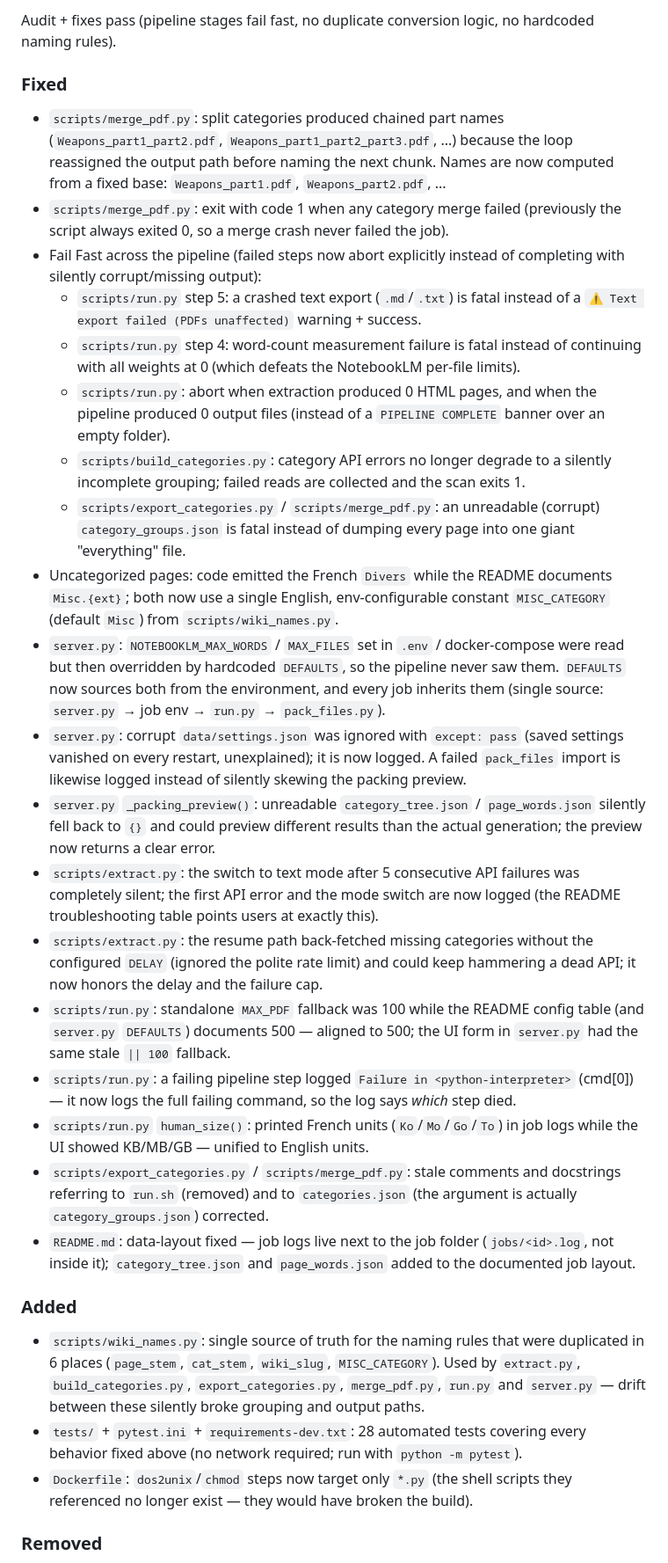
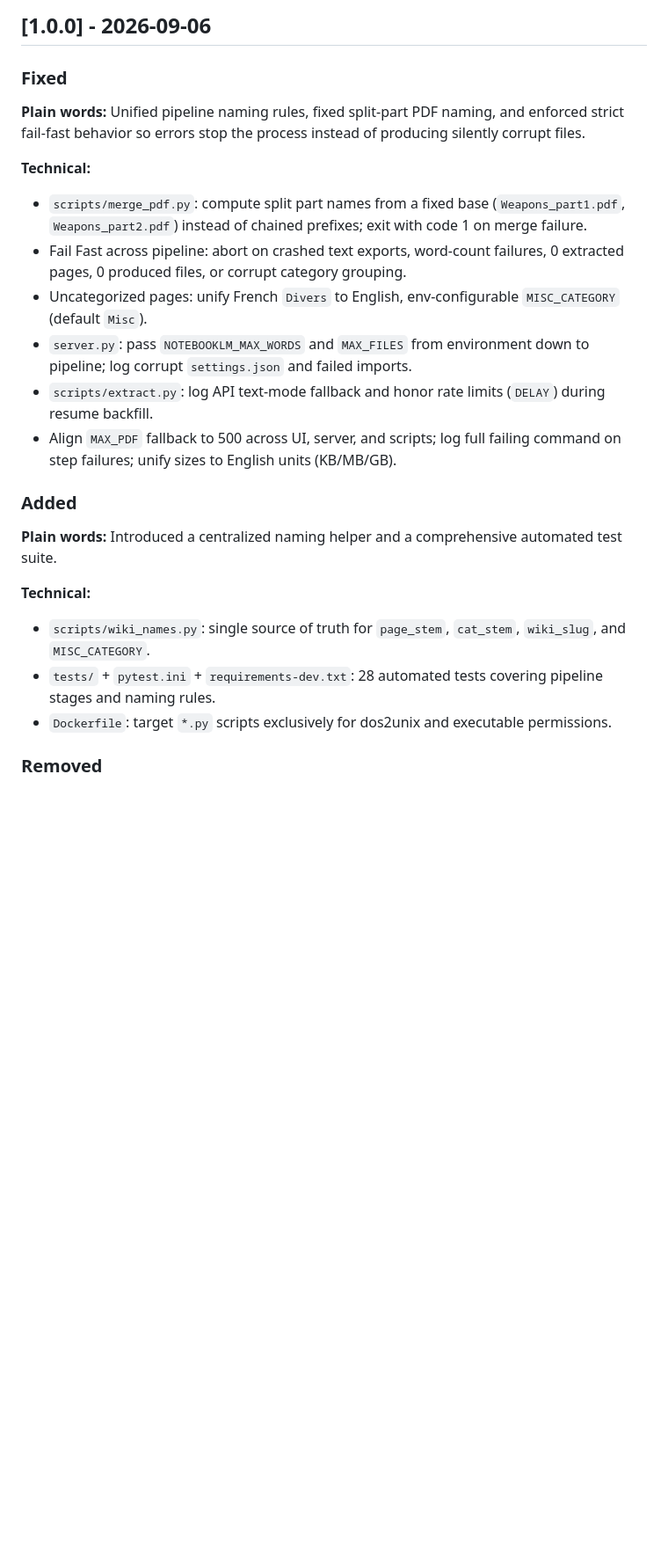
Before and after one commit to aznan-triks/wiki-archive, a Markdown page: CHANGELOG.md, the part around one of its changes. Shown at 88% size. Drawn GitHub-style; blank space fills up the shorter version.

```diff
--- a/CHANGELOG.md
+++ b/CHANGELOG.md
@@ -74,78 +53,28 @@ regression test in `tests/test_audit_fixes.py`.
 
-Audit + fixes pass (pipeline stages fail fast, no duplicate conversion logic,
-no hardcoded naming rules).
+## [1.0.0] - 2026-09-06
 
 ### Fixed
 
-- `scripts/merge_pdf.py`: split categories produced chained part names
-  (`Weapons_part1_part2.pdf`, `Weapons_part1_part2_part3.pdf`, ...) because
-  the loop reassigned the output path before naming the next chunk. Names are
-  now computed from a fixed base: `Weapons_part1.pdf`, `Weapons_part2.pdf`, ...
-- `scripts/merge_pdf.py`: exit with code 1 when any category merge failed
-  (previously the script always exited 0, so a merge crash never failed the job).
-- Fail Fast across the pipeline (failed steps now abort explicitly instead of
-  completing with silently corrupt/missing output):
-  - `scripts/run.py` step 5: a crashed text export (`.md`/`.txt`) is fatal
-    instead of a `⚠ Text export failed (PDFs unaffected)` warning + success.
-  - `scripts/run.py` step 4: word-count measurement failure is fatal instead
-    of continuing with all weights at 0 (which defeats the NotebookLM
-    per-file limits).
-  - `scripts/run.py`: abort when extraction produced 0 HTML pages, and when
-    the pipeline produced 0 output files (instead of a `PIPELINE COMPLETE`
-    banner over an empty folder).
-  - `scripts/build_categories.py`: category API errors no longer degrade to a
-    silently incomplete grouping; failed reads are collected and the scan exits 1.
-  - `scripts/export_categories.py` / `scripts/merge_pdf.py`: an unreadable
-    (corrupt) `category_groups.json` is fatal instead of dumping every page
-    into one giant "everything" file.
-- Uncategorized pages: code emitted the French `Divers` while the README
-  documents `Misc.{ext}`; both now use a single English, env-configurable
-  constant `MISC_CATEGORY` (default `Misc`) from `scripts/wiki_names.py`.
-- `server.py`: `NOTEBOOKLM_MAX_WORDS` / `MAX_FILES` set in `.env` /
-  docker-compose were read but then overridden by hardcoded `DEFAULTS`, so the
-  pipeline never saw them. `DEFAULTS` now sources both from the environment,
-  and every job inherits them (single source: `server.py` → job env →
-  `run.py` → `pack_files.py`).
-- `server.py`: corrupt `data/settings.json` was ignored with `except: pass`
-  (saved settings vanished on every restart, unexplained); it is now logged.
-  A failed `pack_files` import is likewise logged instead of silently skewing
-  the packing preview.
-- `server.py` `_packing_preview()`: unreadable `category_tree.json` /
-  `page_words.json` silently fell back to `{}` and could preview different
-  results than the actual generation; the preview now returns a clear error.
-- `scripts/extract.py`: the switch to text mode after 5 consecutive API
-  failures was completely silent; the first API error and the mode switch are
-  now logged (the README troubleshooting table points users at exactly this).
-- `scripts/extract.py`: the resume path back-fetched missing categories
-  without the configured `DELAY` (ignored the polite rate limit) and could
-  keep hammering a dead API; it now honors the delay and the failure cap.
-- `scripts/run.py`: standalone `MAX_PDF` fallback was 100 while the README
-  config table (and `server.py` `DEFAULTS`) documents 500 — aligned to 500;
-  the UI form in `server.py` had the same stale `|| 100` fallback.
-- `scripts/run.py`: a failing pipeline step logged
-  `Failure in <python-interpreter>` (cmd[0]) — it now logs the full failing
-  command, so the log says *which* step died.
-- `scripts/run.py` `human_size()`: printed French units (`Ko`/`Mo`/`Go`/`To`)
-  in job logs while the UI showed KB/MB/GB — unified to English units.
-- `scripts/export_categories.py` / `scripts/merge_pdf.py`: stale comments and
-  docstrings referring to `run.sh` (removed) and to `categories.json` (the
-  argument is actually `category_groups.json`) corrected.
-- `README.md`: data-layout fixed — job logs live next to the job folder
-  (`jobs/<id>.log`, not inside it); `category_tree.json` and
-  `page_words.json` added to the documented job layout.
+**Plain words:**
+Unified pipeline naming rules, fixed split-part PDF naming, and enforced strict fail-fast behavior so errors stop the process instead of producing silently corrupt files.
+
+**Technical:**
+- `scripts/merge_pdf.py`: compute split part names from a fixed base (`Weapons_part1.pdf`, `Weapons_part2.pdf`) instead of chained prefixes; exit with code 1 on merge failure.
+- Fail Fast across pipeline: abort on crashed text exports, word-count failures, 0 extracted pages, 0 produced files, or corrupt category grouping.
+- Uncategorized pages: unify French `Divers` to English, env-configurable `MISC_CATEGORY` (default `Misc`).
+- `server.py`: pass `NOTEBOOKLM_MAX_WORDS` and `MAX_FILES` from environment down to pipeline; log corrupt `settings.json` and failed imports.
+- `scripts/extract.py`: log API text-mode fallback and honor rate limits (`DELAY`) during resume backfill.
+- Align `MAX_PDF` fallback to 500 across UI, server, and scripts; log full failing command on step failures; unify sizes to English units (KB/MB/GB).
 
 ### Added
 
-- `scripts/wiki_names.py`: single source of truth for the naming rules that
-  were duplicated in 6 places (`page_stem`, `cat_stem`, `wiki_slug`,
-  `MISC_CATEGORY`). Used by `extract.py`, `build_categories.py`,
-  `export_categories.py`, `merge_pdf.py`, `run.py` and `server.py` — drift
-  between these silently broke grouping and output paths.
-- `tests/` + `pytest.ini` + `requirements-dev.txt`: 28 automated tests
-  covering every behavior fixed above (no network required; run with
-  `python -m pytest`).
-- `Dockerfile`: `dos2unix`/`chmod` steps now target only `*.py` (the shell
-  scripts they referenced no longer exist — they would have broken the build).
+**Plain words:**
+Introduced a centralized naming helper and a comprehensive automated test suite.
+
+**Technical:**
+- `scripts/wiki_names.py`: single source of truth for `page_stem`, `cat_stem`, `wiki_slug`, and `MISC_CATEGORY`.
+- `tests/` + `pytest.ini` + `requirements-dev.txt`: 28 automated tests covering pipeline stages and naming rules.
+- `Dockerfile`: target `*.py` scripts exclusively for dos2unix and executable permissions.
 
 ### Removed
 
```
Also changed, not shown: other parts of CHANGELOG.md (+48 -75 lines).
